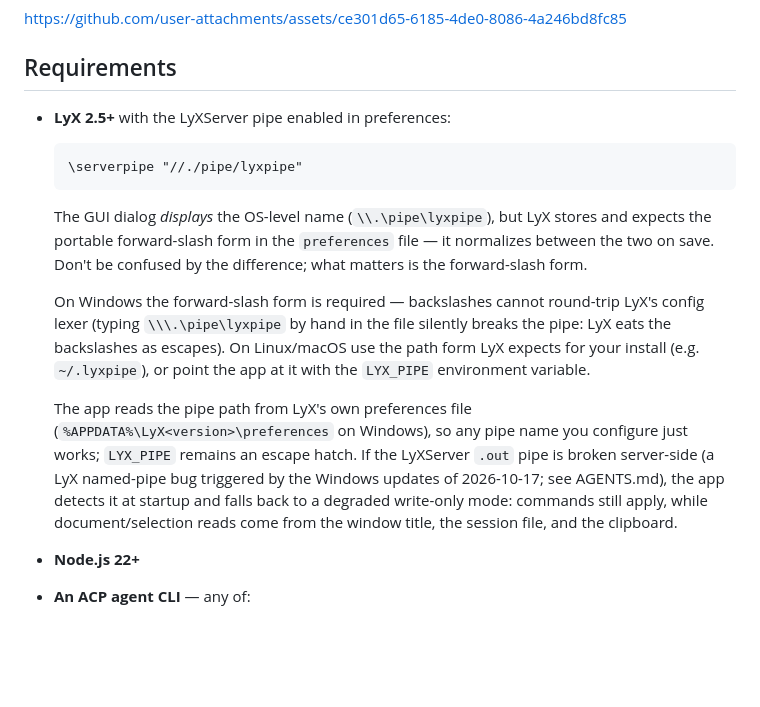
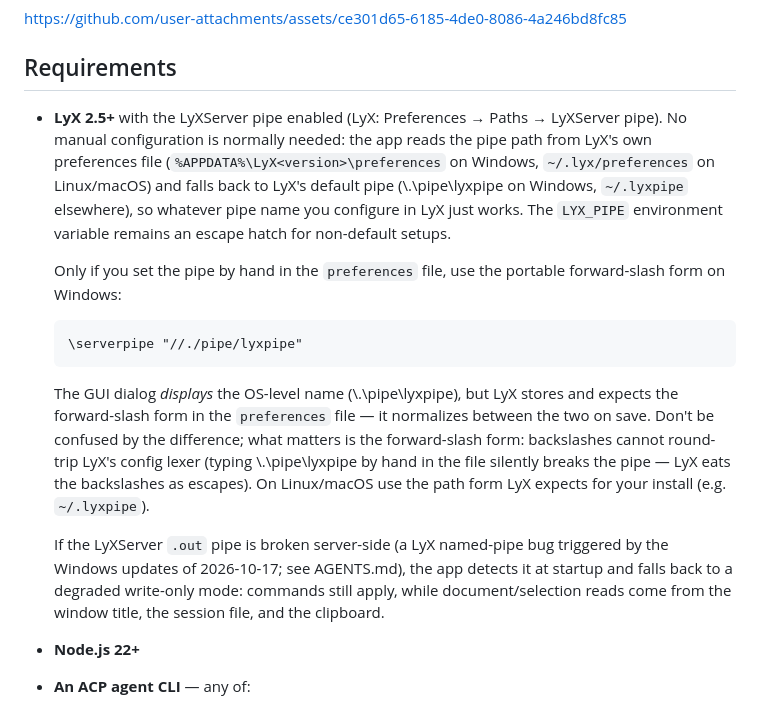
Before and after one commit to guzmandrade-dev/lyx-acp-assist, a Markdown page: apps/lyx/README.md, the part around the change. GitHub-like rendering; blank space fills up the shorter version.

Commit message:
docs: pipe setup no longer requires a manual \serverpipe entry

````diff
--- a/apps/lyx/README.md
+++ b/apps/lyx/README.md
@@ -58,31 +58,36 @@ https://github.com/user-attachments/assets/ce301d65-6185-4de0-8086-4a246bd8fc85
 
 ## Requirements
 
-- **LyX 2.5+** with the LyXServer pipe enabled in preferences:
+- **LyX 2.5+** with the LyXServer pipe enabled (LyX: Preferences → Paths →
+  LyXServer pipe). No manual configuration is normally needed: the app reads
+  the pipe path from LyX's own preferences file
+  (`%APPDATA%\LyX<version>\preferences` on Windows, `~/.lyx/preferences` on
+  Linux/macOS) and falls back to LyX's default pipe (\\.\pipe\lyxpipe on
+  Windows, `~/.lyxpipe` elsewhere), so whatever pipe name you configure in
+  LyX just works. The `LYX_PIPE` environment variable remains an escape
+  hatch for non-default setups.
+
+  Only if you set the pipe by hand in the `preferences` file, use the
+  portable forward-slash form on Windows:
 
   ```
   \serverpipe "//./pipe/lyxpipe"
   ```
 
-  The GUI dialog *displays* the OS-level name (`\\.\pipe\lyxpipe`), but LyX
-  stores and expects the portable forward-slash form in the `preferences`
-  file — it normalizes between the two on save. Don't be confused by the
-  difference; what matters is the forward-slash form.
+  The GUI dialog *displays* the OS-level name (\\.\pipe\lyxpipe), but LyX
+  stores and expects the forward-slash form in the `preferences` file — it
+  normalizes between the two on save. Don't be confused by the difference;
+  what matters is the forward-slash form: backslashes cannot round-trip
+  LyX's config lexer (typing \\\.\pipe\lyxpipe by hand in the file
+  silently breaks the pipe — LyX eats the backslashes as escapes). On
+  Linux/macOS use the path form LyX expects for your install
+  (e.g. `~/.lyxpipe`).
 
-  On Windows the forward-slash form is required — backslashes cannot round-trip
-  LyX's config lexer (typing `\\\.\pipe\lyxpipe` by hand in the file silently
-  breaks the pipe: LyX eats the backslashes as escapes). On Linux/macOS use the
-  path form LyX expects for your install (e.g. `~/.lyxpipe`), or point the app
-  at it with the `LYX_PIPE` environment variable.
-
-  The app reads the pipe path from LyX's own preferences file
-  (`%APPDATA%\LyX<version>\preferences` on Windows), so any pipe name you
-  configure just works; `LYX_PIPE` remains an escape hatch. If the LyXServer
-  `.out` pipe is broken server-side (a LyX named-pipe bug triggered by the
-  Windows updates of 2026-10-17; see AGENTS.md), the app detects it at
-  startup and falls back to a degraded write-only mode: commands still
-  apply, while document/selection reads come from the window title, the
-  session file, and the clipboard.
+  If the LyXServer `.out` pipe is broken server-side (a LyX named-pipe bug
+  triggered by the Windows updates of 2026-10-17; see AGENTS.md), the app
+  detects it at startup and falls back to a degraded write-only mode:
+  commands still apply, while document/selection reads come from the window
+  title, the session file, and the clipboard.
 - **Node.js 22+**
 - **An ACP agent CLI** — any of:
   - `vibe-acp` (no arguments)
````
